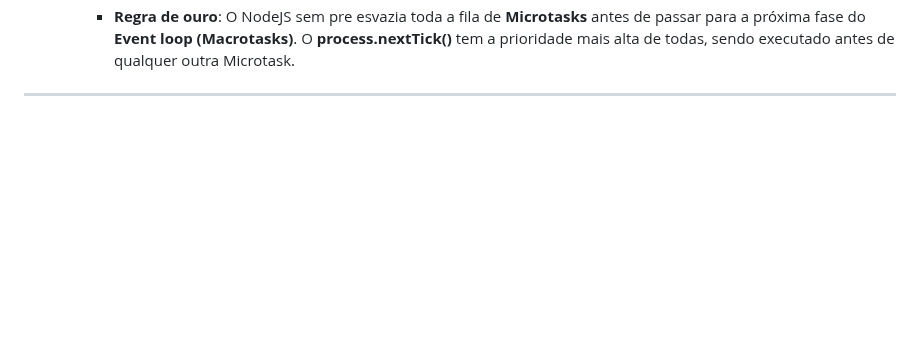
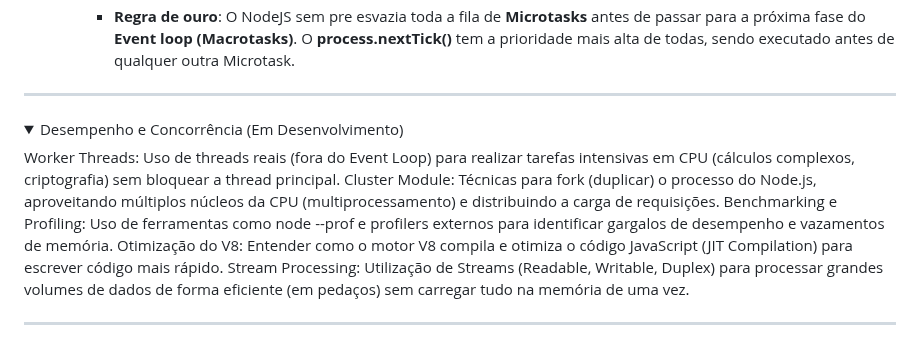
Before and after one commit to lucas-moraes/articles, a Markdown page: md/nodejs-como-funciona.md, the part around the change. GitHub-like rendering; folded sections open; blank space fills up the shorter version.

Commit message:
Expand performance and concurrency section
Added details on performance and concurrency in Node.js, including Worker Threads, Cluster Module, benchmarking, V8 optimization, and stream processing.

```diff
--- a/md/nodejs-como-funciona.md
+++ b/md/nodejs-como-funciona.md
@@ -110,3 +110,15 @@ O Evento loop é o ciclo de execução que gerencia a fila de tarefas e a execu
 </details>
 
 ___
+
+<details>
+<summary>Desempenho e Concorrência (Em Desenvolvimento)</summary>
+
+Worker Threads: Uso de threads reais (fora do Event Loop) para realizar tarefas intensivas em CPU (cálculos complexos, criptografia) sem bloquear a thread principal.</br>
+Cluster Module: Técnicas para fork (duplicar) o processo do Node.js, aproveitando múltiplos núcleos da CPU (multiprocessamento) e distribuindo a carga de requisições.</br>
+Benchmarking e Profiling: Uso de ferramentas como node --prof e profilers externos para identificar gargalos de desempenho e vazamentos de memória.</br>
+Otimização do V8: Entender como o motor V8 compila e otimiza o código JavaScript (JIT Compilation) para escrever código mais rápido.</br>
+Stream Processing: Utilização de Streams (Readable, Writable, Duplex) para processar grandes volumes de dados de forma eficiente (em pedaços) sem carregar tudo na memória de uma vez.</br>
+</details>
+
+---
```
